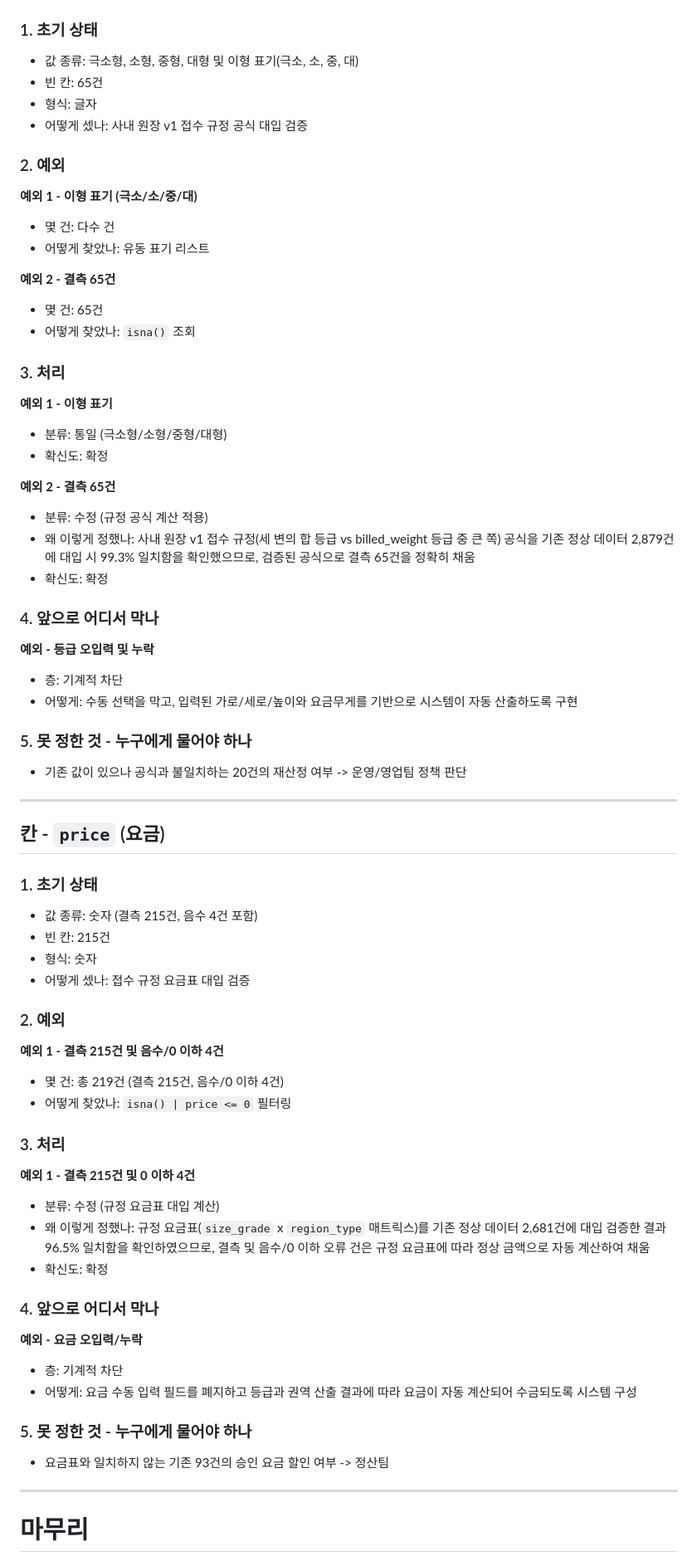
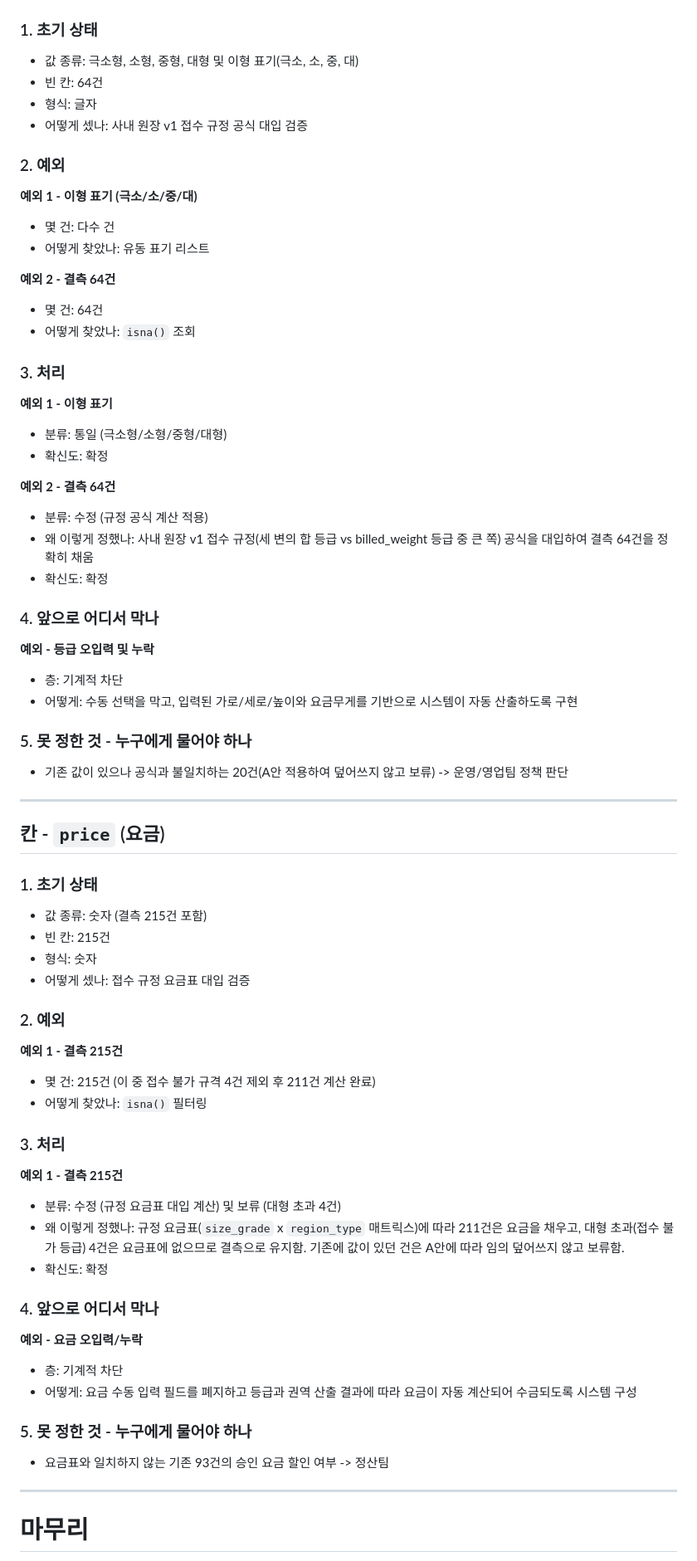
Before and after one commit to eunbel22/day14-dudu-logistics-goat, a Markdown page: 데이터_처리_정책서.md, the part around one of its changes. Shown at 83% size. Rendered like a GitHub page.

```diff
--- a/데이터_처리_정책서.md
+++ b/데이터_처리_정책서.md
@@ -399,7 +399,7 @@
 ### 1. 초기 상태
 
 - 값 종류: 극소형, 소형, 중형, 대형 및 이형 표기(극소, 소, 중, 대)
-- 빈 칸: 65건
+- 빈 칸: 64건
 - 형식: 글자
 - 어떻게 셌나: 사내 원장 v1 접수 규정 공식 대입 검증
 
@@ -410,9 +410,9 @@
 - 몇 건: 다수 건
 - 어떻게 찾았나: 유동 표기 리스트
 
-**예외 2 - 결측 65건**
+**예외 2 - 결측 64건**
 
-- 몇 건: 65건
+- 몇 건: 64건
 - 어떻게 찾았나: `isna()` 조회
 
 ### 3. 처리
@@ -422,10 +422,10 @@
 - 분류: 통일 (극소형/소형/중형/대형)
 - 확신도: 확정
 
-**예외 2 - 결측 65건**
+**예외 2 - 결측 64건**
 
 - 분류: 수정 (규정 공식 계산 적용)
-- 왜 이렇게 정했나: 사내 원장 v1 접수 규정(세 변의 합 등급 vs billed_weight 등급 중 큰 쪽) 공식을 기존 정상 데이터 2,879건에 대입 시 99.3% 일치함을 확인했으므로, 검증된 공식으로 결측 65건을 정확히 채움
+- 왜 이렇게 정했나: 사내 원장 v1 접수 규정(세 변의 합 등급 vs billed_weight 등급 중 큰 쪽) 공식을 대입하여 결측 64건을 정확히 채움
 - 확신도: 확정
 
 ### 4. 앞으로 어디서 막나
@@ -437,7 +437,7 @@
 
 ### 5. 못 정한 것 - 누구에게 물어야 하나
 
-- 기존 값이 있으나 공식과 불일치하는 20건의 재산정 여부 -> 운영/영업팀 정책 판단
+- 기존 값이 있으나 공식과 불일치하는 20건(A안 적용하여 덮어쓰지 않고 보류) -> 운영/영업팀 정책 판단
 
 ---
 
@@ -445,24 +445,24 @@
 
 ### 1. 초기 상태
 
-- 값 종류: 숫자 (결측 215건, 음수 4건 포함)
+- 값 종류: 숫자 (결측 215건 포함)
 - 빈 칸: 215건
 - 형식: 숫자
 - 어떻게 셌나: 접수 규정 요금표 대입 검증
 
 ### 2. 예외
 
-**예외 1 - 결측 215건 및 음수/0 이하 4건**
+**예외 1 - 결측 215건**
 
-- 몇 건: 총 219건 (결측 215건, 음수/0 이하 4건)
-- 어떻게 찾았나: `isna() | price <= 0` 필터링
+- 몇 건: 215건 (이 중 접수 불가 규격 4건 제외 후 211건 계산 완료)
+- 어떻게 찾았나: `isna()` 필터링
 
 ### 3. 처리
 
-**예외 1 - 결측 215건 및 0 이하 4건**
+**예외 1 - 결측 215건**
 
-- 분류: 수정 (규정 요금표 대입 계산)
-- 왜 이렇게 정했나: 규정 요금표(`size_grade` x `region_type` 매트릭스)를 기존 정상 데이터 2,681건에 대입 검증한 결과 96.5% 일치함을 확인하였으므로, 결측 및 음수/0 이하 오류 건은 규정 요금표에 따라 정상 금액으로 자동 계산하여 채움
+- 분류: 수정 (규정 요금표 대입 계산) 및 보류 (대형 초과 4건)
+- 왜 이렇게 정했나: 규정 요금표(`size_grade` x `region_type` 매트릭스)에 따라 211건은 요금을 채우고, 대형 초과(접수 불가 등급) 4건은 요금표에 없으므로 결측으로 유지함. 기존에 값이 있던 건은 A안에 따라 임의 덮어쓰지 않고 보류함.
 - 확신도: 확정
 
 ### 4. 앞으로 어디서 막나
@@ -475,6 +475,7 @@
 ### 5. 못 정한 것 - 누구에게 물어야 하나
 
 - 요금표와 일치하지 않는 기존 93건의 승인 요금 할인 여부 -> 정산팀
+
 
 ---
 
```
Also changed, not shown: other parts of 데이터_처리_정책서.md (+9 -9 lines).
